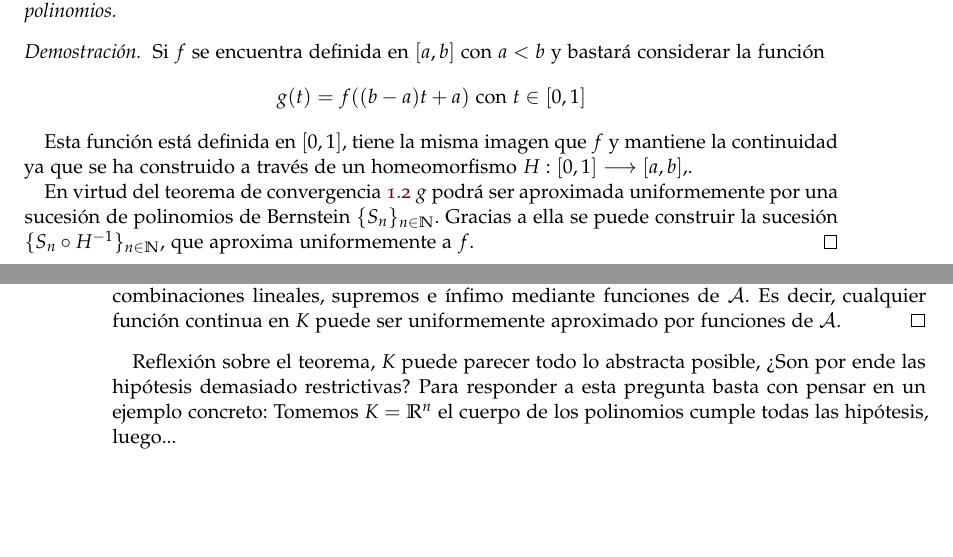
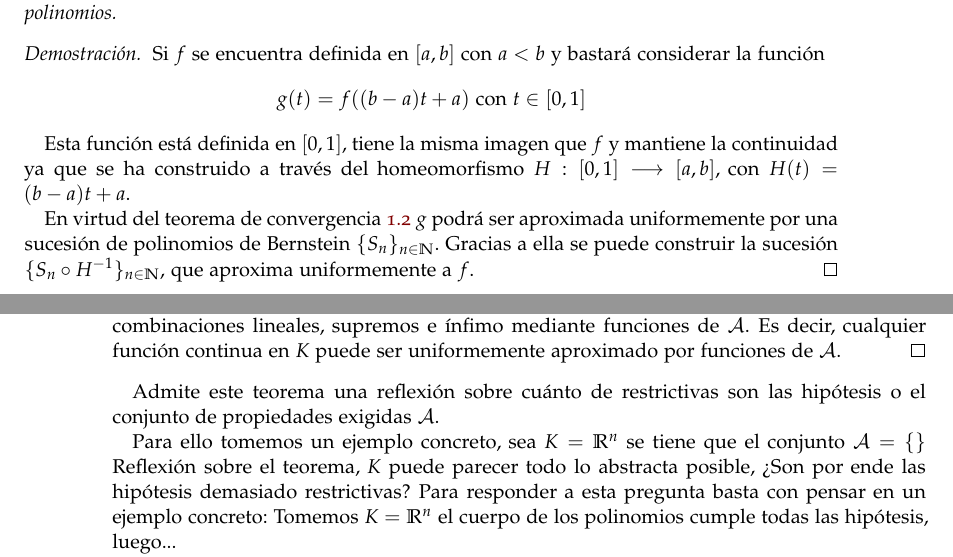
Before and after one commit to BlancaCC/TFG-Estudio-de-las-redes-neuronales, a LaTeX book (doc/tfg.tex, which reads doc/capitulos/teoria_aproximacion/TeoremaStoneWeierstrass.tex, doc/capitulos/teoria_aproximacion/Weierstrass_approximation_theorem.tex): two parts of pages 11 and 14 of 17, joined at a grey line, cut so that both start at the same text, the shorter picture padded with empty space. Compiled offline with pdfLaTeX.

Commit message:
Teoria aproximacion: Revisando contendio

```diff
--- a/doc/capitulos/teoria_aproximacion/TeoremaStoneWeierstrass.tex
+++ b/doc/capitulos/teoria_aproximacion/TeoremaStoneWeierstrass.tex
@@ -57,7 +59,13 @@ Con esta nueva propiedad y las hipótesis adicional se puede alcanzar cualquier
     puede ser uniformemente aproximado por funciones de $\mathcal{A}$.
 \end{proof}
 
-Reflexión sobre el teorema, $K$ puede parecer todo lo abstracta posible, ¿Son por ende las hipótesis demasiado restrictivas?  Para responder a esta pregunta basta con pensar en un ejemplo concreto:
+Admite este teorema una reflexión sobre cuánto de restrictivas son las hipótesis
+ o el conjunto de propiedades exigidas $\mathcal{A}$.
+
+Para ello tomemos un ejemplo concreto, sea $K =  \R^n$ se tiene que el conjunto
+$\mathcal{ A} = \{ \}$
+Reflexión sobre el teorema, $K$ puede parecer todo lo abstracta posible, ¿Son por ende las
+hipótesis demasiado restrictivas?  Para responder a esta pregunta basta con pensar en un ejemplo concreto:
 Tomemos $K =  \R^n$  el cuerpo de los polinomios cumple todas las hipótesis, luego...
 
 Sin embargo aproximar uniformemente cualquier función continua es
--- a/doc/capitulos/teoria_aproximacion/Weierstrass_approximation_theorem.tex
+++ b/doc/capitulos/teoria_aproximacion/Weierstrass_approximation_theorem.tex
@@ -28,8 +28,8 @@ compacidad nace el siguiente corolario.
     \end{equation*}
 
     Esta función está definida en $[0,1]$, tiene la misma imagen que $f$ y
-    mantiene la continuidad ya que se ha construido a través de un homeomorfismo
-    $H:[0,1] \longrightarrow [a,b]$,.
+    mantiene la continuidad ya que se ha construido a través del homeomorfismo
+    $H:[0,1] \longrightarrow [a,b]$, con $H(t) = (b-a)t + a$.
 
     En virtud del teorema de convergencia \refeq{teo:aproximacion_bernstein}
     $g$ podrá ser aproximada uniformemente por una sucesión de polinomios de Bernstein $\{S_n\}_{n \in \N}$. Gracias a ella se puede
```
Also changed, not shown: doc/capitulos/teoria_aproximacion/polinomios_de_Berstenstein.tex (+4 -3 lines), doc/tfg.pdf, doc/capitulos/teoria_aproximacion/TeoremaStoneWeierstrass.tex (8 more changed lines), 13 other files.
